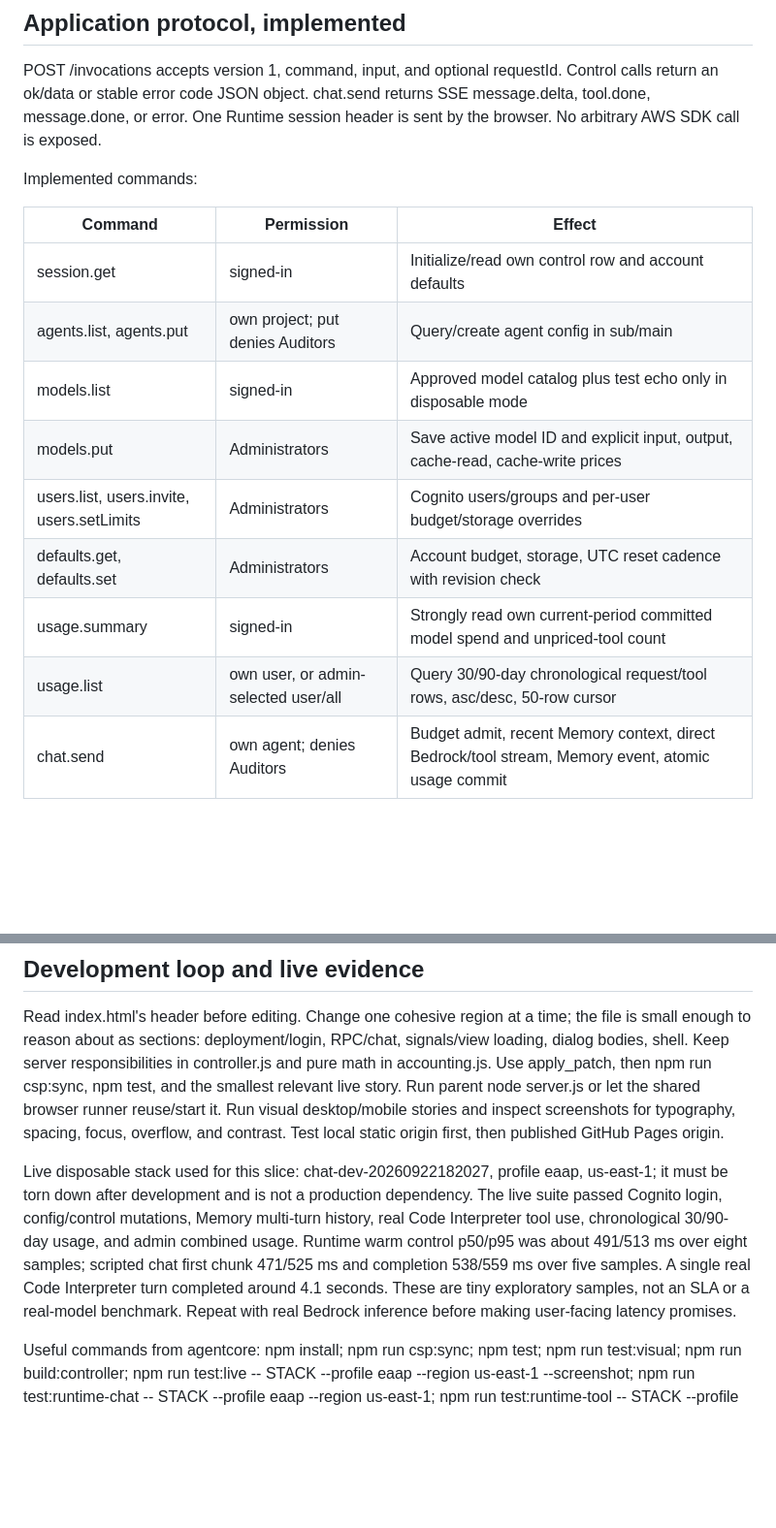
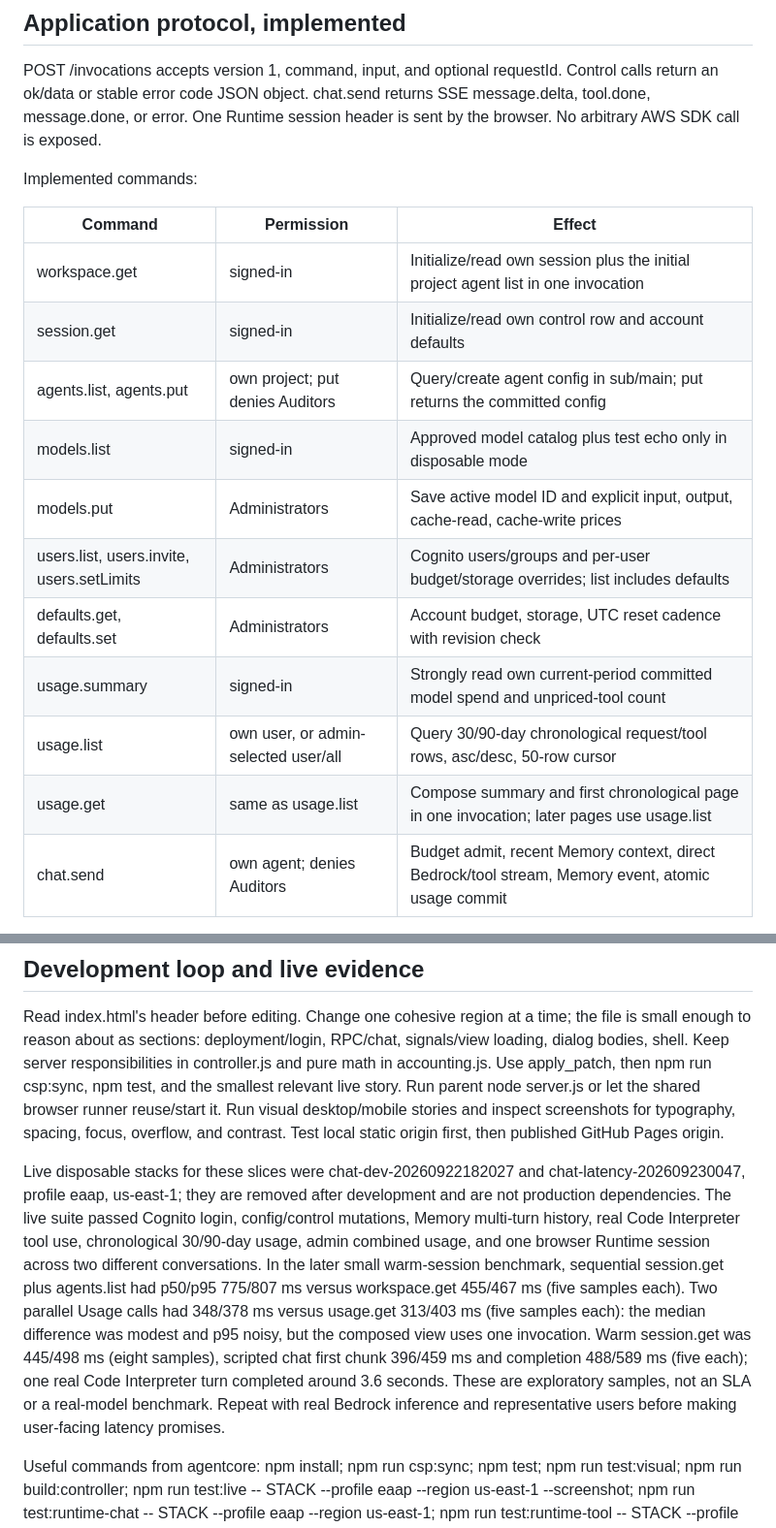
Before and after one commit to park-brian/chat, a Markdown page: agentcore/docs/ARCHITECTURE.md, 2 parts joined by grey strips. Shown at 97% size. GitHub-like rendering; blank space fills up the shorter version.

```diff
--- a/agentcore/docs/ARCHITECTURE.md
+++ b/agentcore/docs/ARCHITECTURE.md
@@ -37,14 +37,16 @@ Implemented commands:
 
 | Command | Permission | Effect |
 | --- | --- | --- |
+| workspace.get | signed-in | Initialize/read own session plus the initial project agent list in one invocation |
 | session.get | signed-in | Initialize/read own control row and account defaults |
-| agents.list, agents.put | own project; put denies Auditors | Query/create agent config in sub/main |
+| agents.list, agents.put | own project; put denies Auditors | Query/create agent config in sub/main; put returns the committed config |
 | models.list | signed-in | Approved model catalog plus test echo only in disposable mode |
 | models.put | Administrators | Save active model ID and explicit input, output, cache-read, cache-write prices |
-| users.list, users.invite, users.setLimits | Administrators | Cognito users/groups and per-user budget/storage overrides |
+| users.list, users.invite, users.setLimits | Administrators | Cognito users/groups and per-user budget/storage overrides; list includes defaults |
 | defaults.get, defaults.set | Administrators | Account budget, storage, UTC reset cadence with revision check |
 | usage.summary | signed-in | Strongly read own current-period committed model spend and unpriced-tool count |
 | usage.list | own user, or admin-selected user/all | Query 30/90-day chronological request/tool rows, asc/desc, 50-row cursor |
+| usage.get | same as usage.list | Compose summary and first chronological page in one invocation; later pages use usage.list |
 | chat.send | own agent; denies Auditors | Budget admit, recent Memory context, direct Bedrock/tool stream, Memory event, atomic usage commit |
 
 Current dialog routes: Account, Agents, Models, Users, Usage. Skills and Integrations are visible navigation entries but not functional management yet; they must say so plainly. One native dialog hosts all routes; no page-level control sprawl. Usage shows current reset-period summary separately from a last-30/90-days ledger filter, order selector, admin all-users selector, and Load more. The latter uses the same protected API, not a table scan.
@@ -86,7 +96,7 @@ Skills are versioned text/object manifests scoped to user/project/agent with byt
 
 Read index.html's header before editing. Change one cohesive region at a time; the file is small enough to reason about as sections: deployment/login, RPC/chat, signals/view loading, dialog bodies, shell. Keep server responsibilities in controller.js and pure math in accounting.js. Use apply_patch, then npm run csp:sync, npm test, and the smallest relevant live story. Run parent node server.js or let the shared browser runner reuse/start it. Run visual desktop/mobile stories and inspect screenshots for typography, spacing, focus, overflow, and contrast. Test local static origin first, then published GitHub Pages origin.
 
-Live disposable stack used for this slice: chat-dev-20260922182027, profile eaap, us-east-1; it must be torn down after development and is not a production dependency. The live suite passed Cognito login, config/control mutations, Memory multi-turn history, real Code Interpreter tool use, chronological 30/90-day usage, and admin combined usage. Runtime warm control p50/p95 was about 491/513 ms over eight samples; scripted chat first chunk 471/525 ms and completion 538/559 ms over five samples. A single real Code Interpreter turn completed around 4.1 seconds. These are tiny exploratory samples, not an SLA or a real-model benchmark. Repeat with real Bedrock inference before making user-facing latency promises.
+Live disposable stacks for these slices were chat-dev-20260922182027 and chat-latency-202609230047, profile eaap, us-east-1; they are removed after development and are not production dependencies. The live suite passed Cognito login, config/control mutations, Memory multi-turn history, real Code Interpreter tool use, chronological 30/90-day usage, admin combined usage, and one browser Runtime session across two different conversations. In the later small warm-session benchmark, sequential session.get plus agents.list had p50/p95 775/807 ms versus workspace.get 455/467 ms (five samples each). Two parallel Usage calls had 348/378 ms versus usage.get 313/403 ms (five samples each): the median difference was modest and p95 noisy, but the composed view uses one invocation. Warm session.get was 445/498 ms (eight samples), scripted chat first chunk 396/459 ms and completion 488/589 ms (five each); one real Code Interpreter turn completed around 3.6 seconds. These are exploratory samples, not an SLA or a real-model benchmark. Repeat with real Bedrock inference and representative users before making user-facing latency promises.
 
 Useful commands from agentcore: npm install; npm run csp:sync; npm test; npm run test:visual; npm run build:controller; npm run test:live -- STACK --profile eaap --region us-east-1 --screenshot; npm run test:runtime-chat -- STACK --profile eaap --region us-east-1; npm run test:runtime-tool -- STACK --profile eaap --region us-east-1; npm run bench:runtime -- STACK --profile eaap --region us-east-1.
 
```
Also changed, not shown: other parts of agentcore/docs/ARCHITECTURE.md (+10 -2 lines).
